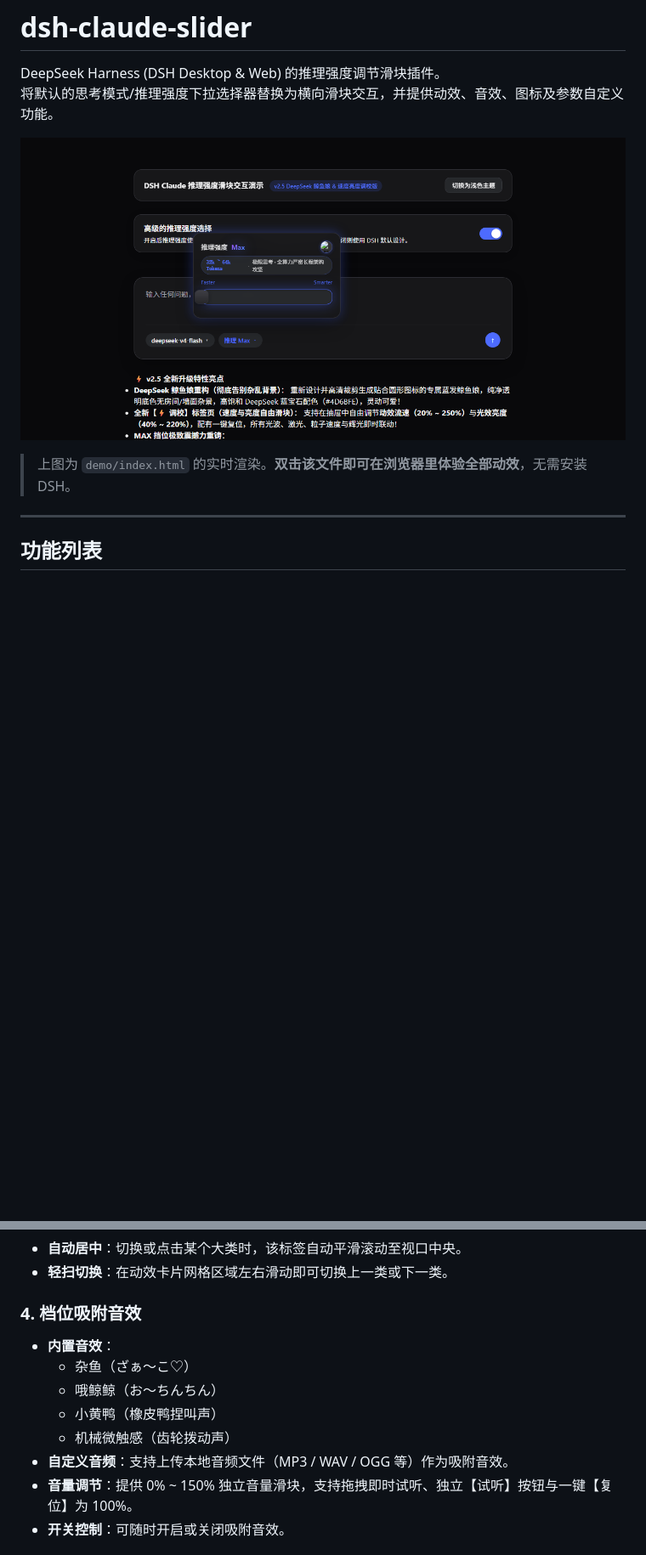
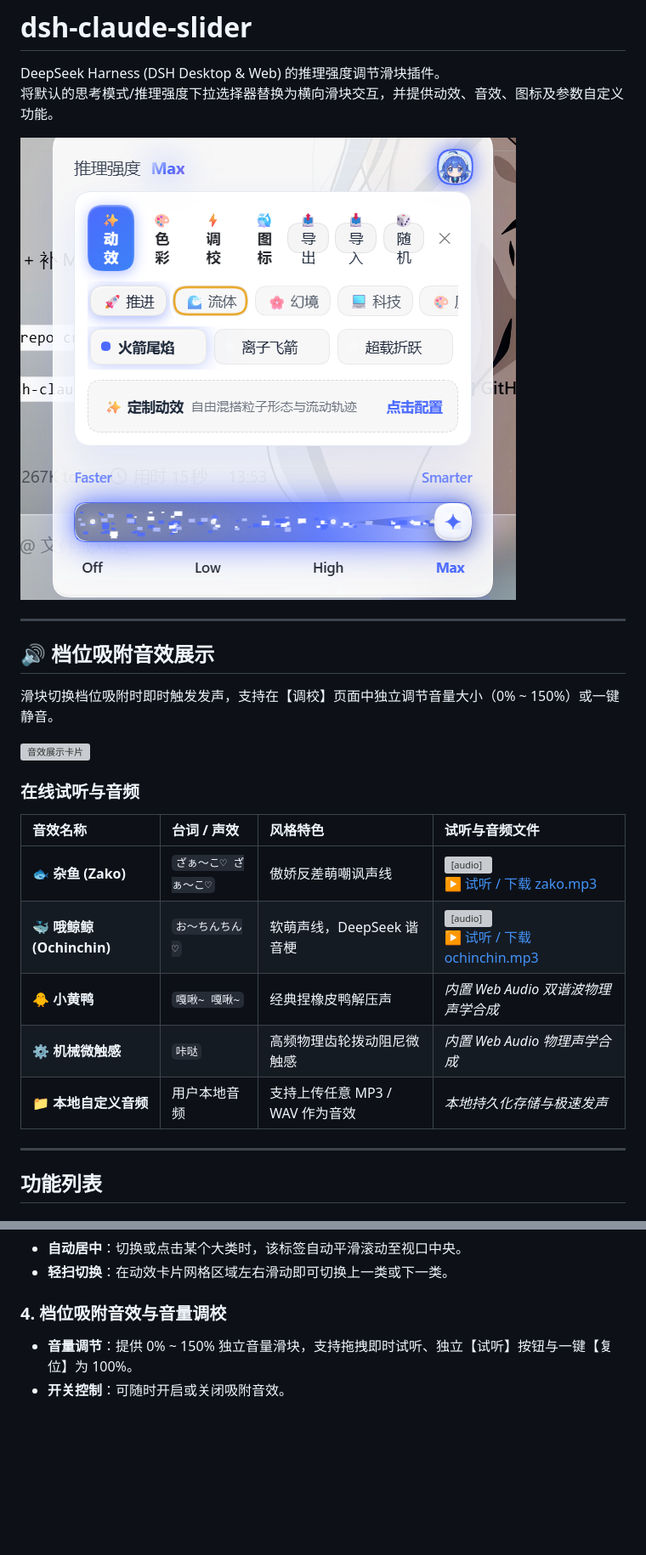
Before and after one commit to yicun0316/dsh-claude-slider, a Markdown page: README.md, 2 parts joined by grey strips. Shown: that part at 85% size. Rendered like a GitHub page; pictures changed too: assets/demo.png; blank space fills up the shorter version; grey boxes are pictures that could not be loaded.

Commit message:
release: v2.9.8 — 音效展示、演示图更新
- README 演示图与音效卡片改用绝对 URL（npm 页面也能正常显示）
- 新增 assets/sounds/（音效素材）与 sound_showcase.svg
- 更新 demo/index.html 与演示截图
- 删除与 demo.png 重复的 preview.png

```diff
--- a/README.md
+++ b/README.md
@@ -7,5 +7,21 @@ DeepSeek Harness (DSH Desktop & Web) 的推理强度调节滑块插件。
 
-> 上图为 `demo/index.html` 的实时渲染。**双击该文件即可在浏览器里体验全部动效**，无需安装 DSH。
+---
+
+## 🔊 档位吸附音效展示
+
+滑块切换档位吸附时即时触发发声，支持在【调校】页面中独立调节音量大小（0% ~ 150%）或一键静音。
+
+![音效展示卡片](https://raw.githubusercontent.com/yicun0316/dsh-claude-slider/main/assets/sound_showcase.svg)
+
+### 在线试听与音频
+
+| 音效名称 | 台词 / 声效 | 风格特色 | 试听与音频文件 |
+| :--- | :--- | :--- | :--- |
+| **🐟 杂鱼 (Zako)** | `ざぁ～こ♡ ざぁ～こ♡` | 傲娇反差萌嘲讽声线 | <audio src="assets/sounds/zako.mp3" controls preload="none"></audio><br>[▶ 试听 / 下载 zako.mp3](assets/sounds/zako.mp3) |
+| **🐳 哦鲸鲸 (Ochinchin)** | `お～ちんちん♡` | 软萌声线，DeepSeek 谐音梗 | <audio src="assets/sounds/ochinchin.mp3" controls preload="none"></audio><br>[▶ 试听 / 下载 ochinchin.mp3](assets/sounds/ochinchin.mp3) |
+| **🐥 小黄鸭** | `嘎啾~ 嘎啾~` | 经典捏橡皮鸭解压声 | *内置 Web Audio 双谐波物理声学合成* |
+| **⚙️ 机械微触感** | `咔哒` | 高频物理齿轮拨动阻尼微触感 | *内置 Web Audio 物理声学合成* |
+| **📁 本地自定义音频** | 用户本地音频 | 支持上传任意 MP3 / WAV 作为音效 | *本地持久化存储与极速发声* |
 
 ---
 
@@ -35,13 +51,7 @@ DeepSeek Harness (DSH Desktop & Web) 的推理强度调节滑块插件。
 - **自动居中**：切换或点击某个大类时，该标签自动平滑滚动至视口中央。
 - **轻扫切换**：在动效卡片网格区域左右滑动即可切换上一类或下一类。
 
-### 4. 档位吸附音效
-- **内置音效**：
-  - 杂鱼（ざぁ～こ♡）
-  - 哦鲸鲸（お～ちんちん）
-  - 小黄鸭（橡皮鸭捏叫声）
-  - 机械微触感（齿轮拨动声）
-- **自定义音频**：支持上传本地音频文件（MP3 / WAV / OGG 等）作为吸附音效。
+### 4. 档位吸附音效与音量调校
 - **音量调节**：提供 0% ~ 150% 独立音量滑块，支持拖拽即时试听、独立【试听】按钮与一键【复位】为 100%。
 - **开关控制**：可随时开启或关闭吸附音效。
 
```
Also changed, not shown: other parts of README.md (+5 -1 lines), 5 other files.
